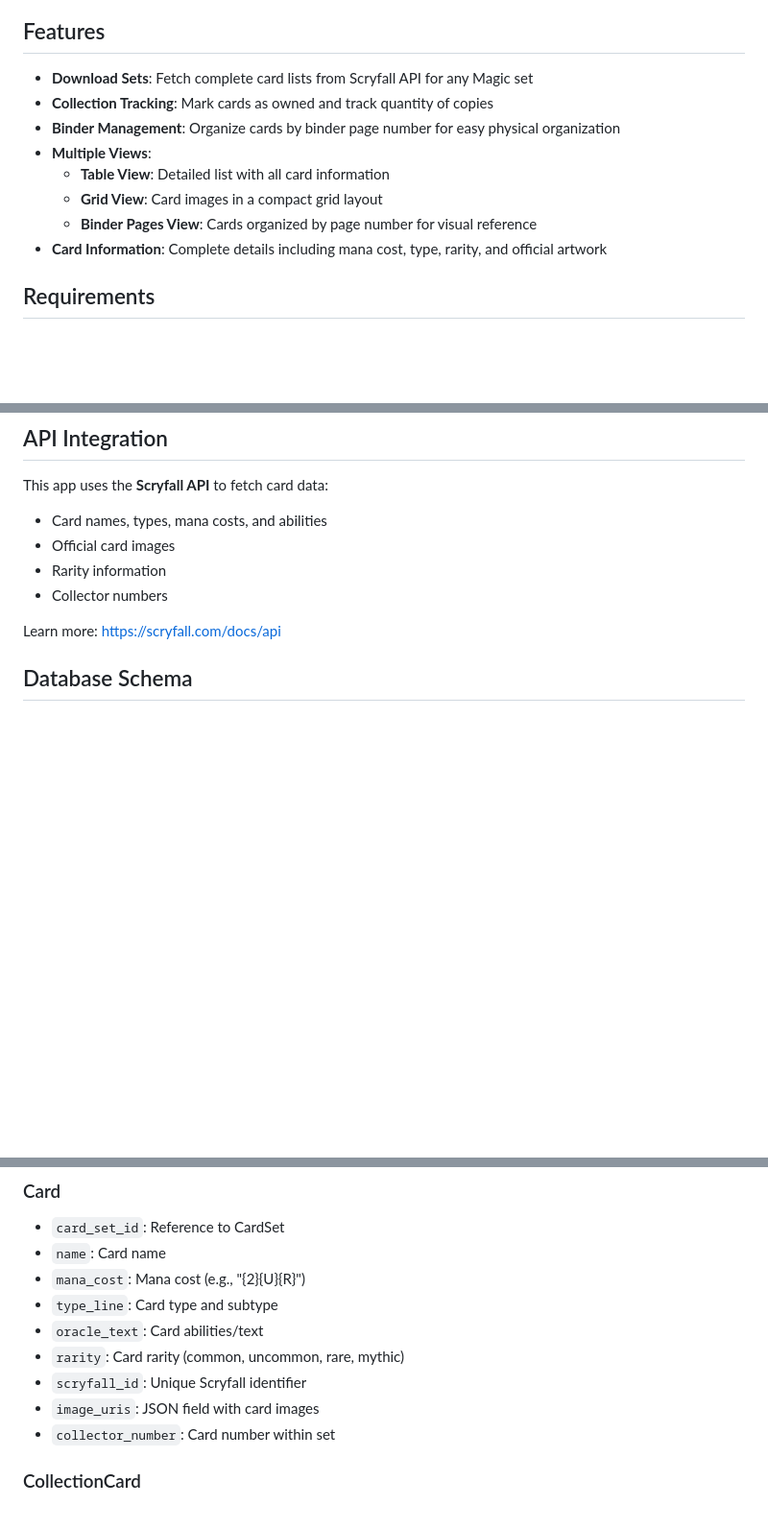
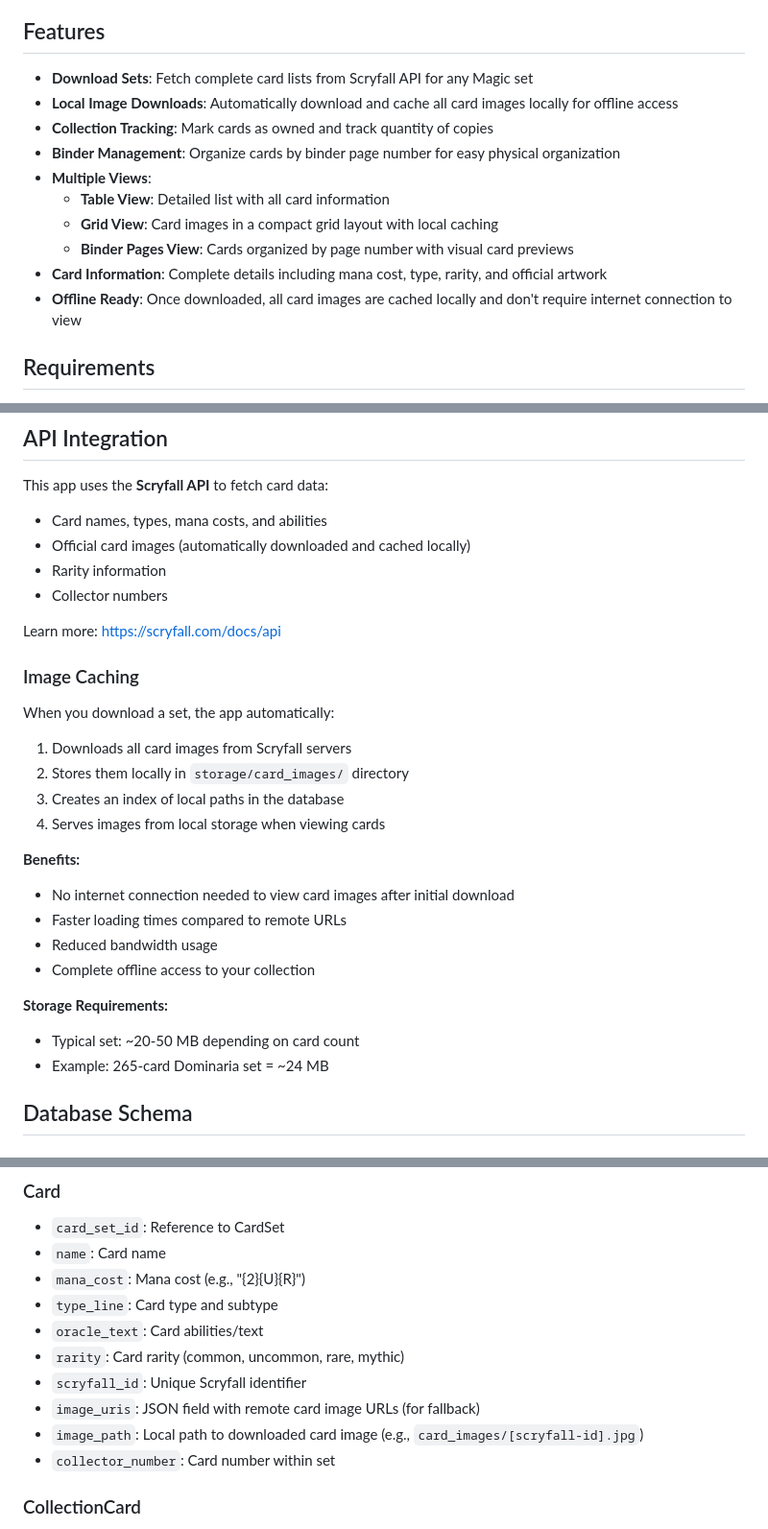
Before and after one commit to internetblacksmith/deck_vault, a Markdown page: README.md, 3 parts joined by grey strips. Shown: that part at 96% size. GitHub-like rendering; blank space fills up the shorter version.

Commit message:
Update README with image caching documentation
- Add local image download to features list
- Document offline-ready capability
- Add storage requirements and benefits
- Update database schema to include image_path field
- Explain image caching process

```diff
--- a/README.md
+++ b/README.md
@@ -5,13 +5,15 @@ A Rails web application for managing your Magic: The Gathering card collection.
 ## Features
 
 - **Download Sets**: Fetch complete card lists from Scryfall API for any Magic set
+- **Local Image Downloads**: Automatically download and cache all card images locally for offline access
 - **Collection Tracking**: Mark cards as owned and track quantity of copies
 - **Binder Management**: Organize cards by binder page number for easy physical organization
 - **Multiple Views**:
   - **Table View**: Detailed list with all card information
-  - **Grid View**: Card images in a compact grid layout
-  - **Binder Pages View**: Cards organized by page number for visual reference
+  - **Grid View**: Card images in a compact grid layout with local caching
+  - **Binder Pages View**: Cards organized by page number with visual card previews
 - **Card Information**: Complete details including mana cost, type, rarity, and official artwork
+- **Offline Ready**: Once downloaded, all card images are cached locally and don't require internet connection to view
 
 ## Requirements
 
@@ -86,11 +88,29 @@ Changes are auto-saved when you modify the inputs.
 
 This app uses the **Scryfall API** to fetch card data:
 - Card names, types, mana costs, and abilities
-- Official card images
+- Official card images (automatically downloaded and cached locally)
 - Rarity information
 - Collector numbers
 
 Learn more: https://scryfall.com/docs/api
+
+### Image Caching
+
+When you download a set, the app automatically:
+1. Downloads all card images from Scryfall servers
+2. Stores them locally in `storage/card_images/` directory
+3. Creates an index of local paths in the database
+4. Serves images from local storage when viewing cards
+
+**Benefits:**
+- No internet connection needed to view card images after initial download
+- Faster loading times compared to remote URLs
+- Reduced bandwidth usage
+- Complete offline access to your collection
+
+**Storage Requirements:**
+- Typical set: ~20-50 MB depending on card count
+- Example: 265-card Dominaria set = ~24 MB
 
 ## Database Schema
 
@@ -109,7 +129,8 @@ Learn more: https://scryfall.com/docs/api
 - `oracle_text`: Card abilities/text
 - `rarity`: Card rarity (common, uncommon, rare, mythic)
 - `scryfall_id`: Unique Scryfall identifier
-- `image_uris`: JSON field with card images
+- `image_uris`: JSON field with remote card image URLs (for fallback)
+- `image_path`: Local path to downloaded card image (e.g., `card_images/[scryfall-id].jpg`)
 - `collector_number`: Card number within set
 
 ### CollectionCard
```
